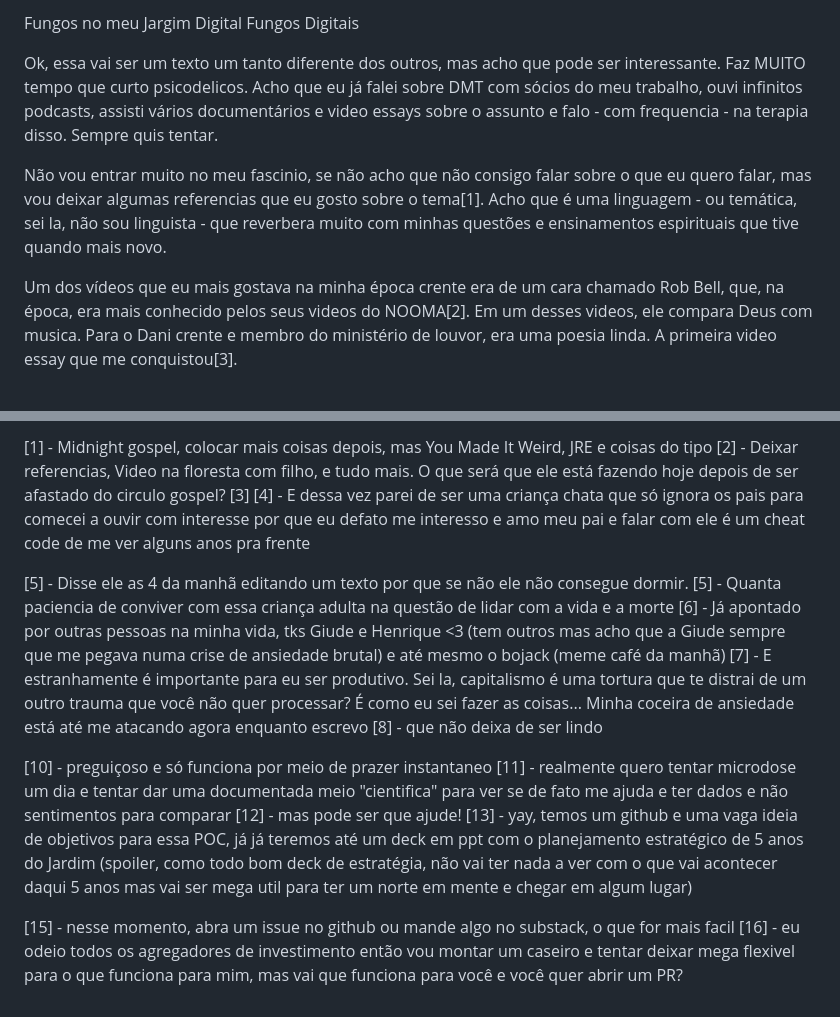
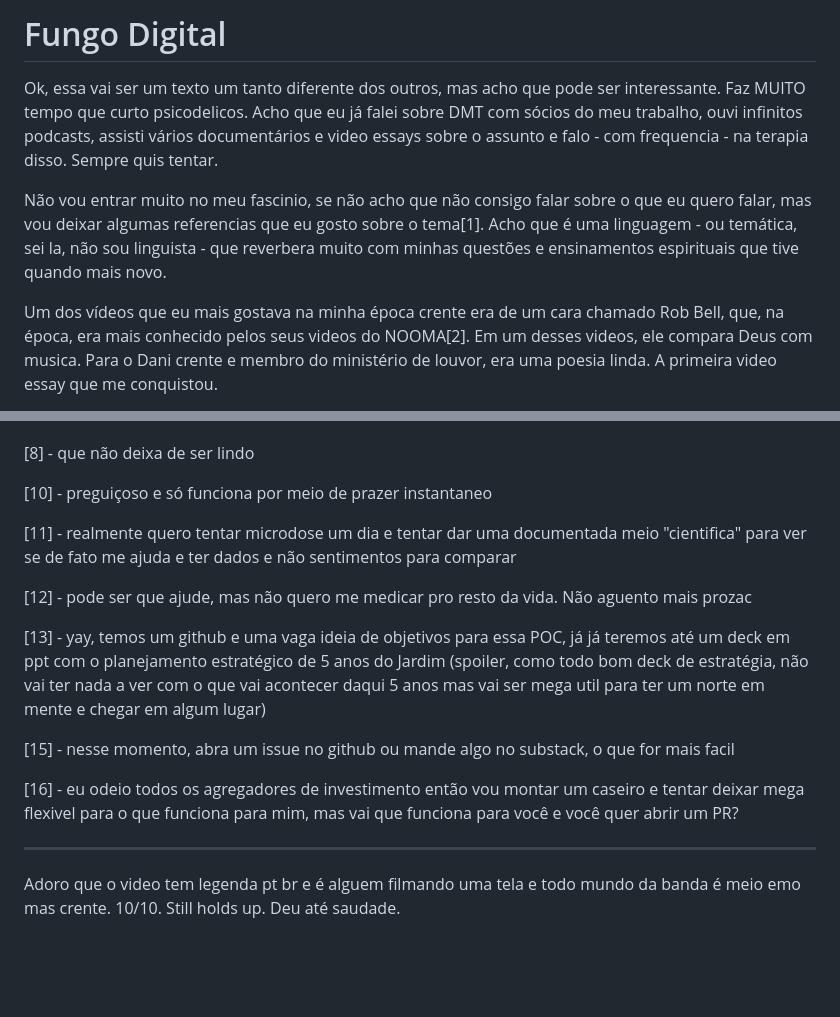
Before and after one commit to myconsagrated/myconsagrated.github.io, a Markdown page: textos/rascunhos/fungos_e_planejamento.md, 2 parts joined by grey strips. GitHub-like rendering; blank space fills up the shorter version.

```diff
--- a/textos/rascunhos/fungos_e_planejamento.md
+++ b/textos/rascunhos/fungos_e_planejamento.md
@@ -1,10 +1,9 @@
-Fungos no meu Jargim Digital
-Fungos Digitais
+# Fungo Digital
 
 Ok, essa vai ser um texto um tanto diferente dos outros, mas acho que pode ser interessante.
 Faz MUITO tempo que curto psicodelicos. Acho que eu já falei sobre DMT com sócios do meu trabalho, ouvi infinitos podcasts, assisti vários documentários e video essays sobre o assunto e falo - com frequencia - na terapia disso. Sempre quis tentar.
 
 Não vou entrar muito no meu fascinio, se não acho que não consigo falar sobre o que eu quero falar, mas vou deixar algumas referencias que eu gosto sobre o tema[1]. Acho que é uma linguagem - ou temática, sei la, não sou linguista - que reverbera muito com minhas questões e ensinamentos espirituais que tive quando mais novo.
 
-Um dos vídeos que eu mais gostava na minha época crente era de um cara chamado Rob Bell, que, na época, era mais conhecido pelos seus videos do NOOMA[2]. Em um desses videos, ele compara Deus com musica. Para o Dani crente e membro do ministério de louvor, era uma poesia linda. A primeira video essay que me conquistou[3].
+Um dos vídeos que eu mais gostava na minha época crente era de um cara chamado Rob Bell, que, na época, era mais conhecido pelos seus videos do NOOMA[2]. Em um desses videos, ele compara Deus com musica. Para o Dani crente e membro do ministério de louvor, era uma poesia linda. A primeira video essay que me conquistou.
 
@@ -46,21 +55,19 @@ MyConsagrated
 
-
-
-[1] - Midnight gospel, colocar mais coisas depois, mas You Made It Weird, JRE e coisas do tipo
-[2] - Deixar referencias, Video na floresta com filho, e tudo mais. O que será que ele está fazendo hoje depois de ser afastado do circulo gospel?
-[3]
-[4] - E dessa vez parei de ser uma criança chata que só ignora os pais para comecei a ouvir com interesse por que eu defato me interesso e amo meu pai e falar com ele é um cheat code de me ver alguns anos pra frente
-
-[5] - Disse ele as 4 da manhã editando um texto por que se não ele não consegue dormir.
-[5] - Quanta paciencia de conviver com essa criança adulta na questão de lidar com a vida e a morte
-[6] - Já apontado por outras pessoas na minha vida, tks Giude e Henrique <3 (tem outros mas acho que a Giude sempre que me pegava numa crise de ansiedade brutal) e até mesmo o bojack (meme café da manhã)
-[7] - E estranhamente é importante para eu ser produtivo. Sei la, capitalismo é uma tortura que te distrai de um outro trauma que você não quer processar? É como eu sei fazer as coisas... Minha coceira de ansiedade está até me atacando agora enquanto escrevo
 [8] - que não deixa de ser lindo
 
 [10] - preguiçoso e só funciona por meio de prazer instantaneo
+
 [11] - realmente quero tentar microdose um dia e tentar dar uma documentada meio "cientifica" para ver se de fato me ajuda e ter dados e não sentimentos para comparar
-[12] - mas pode ser que ajude!
+
+[12] - pode ser que ajude, mas não quero me medicar pro resto da vida. Não aguento mais prozac
+
 [13] - yay, temos um github e uma vaga ideia de objetivos para essa POC, já já teremos até um deck em ppt com o planejamento estratégico de 5 anos do Jardim (spoiler, como todo bom deck de estratégia, não vai ter nada a ver com o que vai acontecer daqui 5 anos mas vai ser mega util para ter um norte em mente e chegar em algum lugar)
 
 [15] - nesse momento, abra um issue no github ou mande algo no substack, o que for mais facil
+
 [16] - eu odeio todos os agregadores de investimento então vou montar um caseiro e tentar deixar mega flexivel para o que funciona para mim, mas vai que funciona para você e você quer abrir um PR?
+
+
+--------
+
+Adoro que o video tem legenda pt br e é alguem filmando uma tela e todo mundo da banda é meio emo mas crente. 10/10. Still holds up. Deu até saudade.
```
Also changed, not shown: other parts of textos/rascunhos/fungos_e_planejamento.md (+18 -8 lines).
